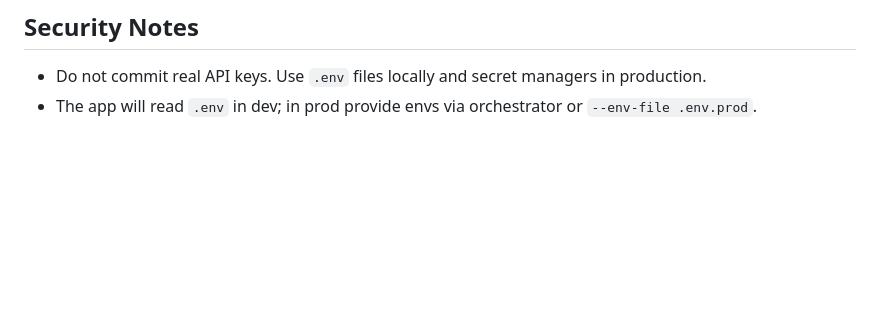
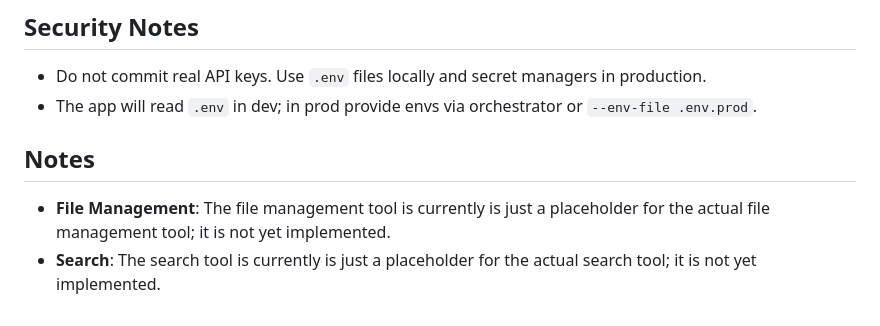
Before and after one commit to ashrafalaodat/computer-use, a Markdown page: README.md, the part around the change. Rendered like a GitHub page; blank space fills up the shorter version.

Commit message:
Notes for File Management and Search tools

```diff
--- a/README.md
+++ b/README.md
@@ -120,3 +120,7 @@ In development:
 ## Security Notes
 - Do not commit real API keys. Use `.env` files locally and secret managers in production.
 - The app will read `.env` in dev; in prod provide envs via orchestrator or `--env-file .env.prod`.
+
+## Notes
+- __File Management__: The file management tool is currently is just a placeholder for the actual file management tool; it is not yet implemented.
+- __Search__: The search tool is currently is just a placeholder for the actual search tool; it is not yet implemented.
```
